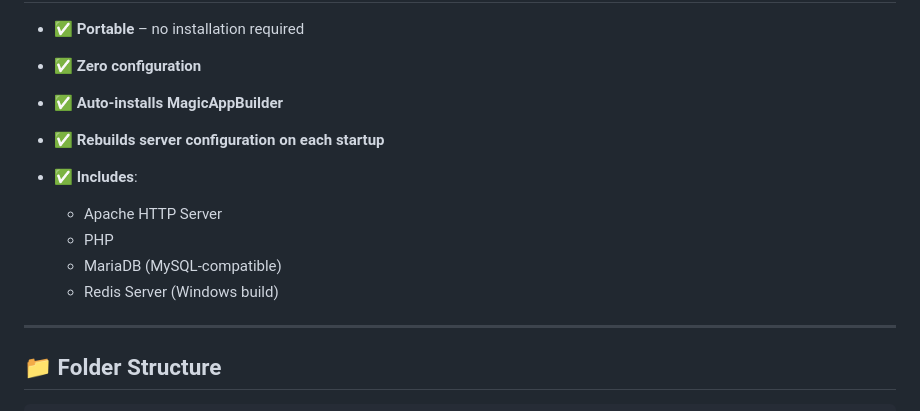
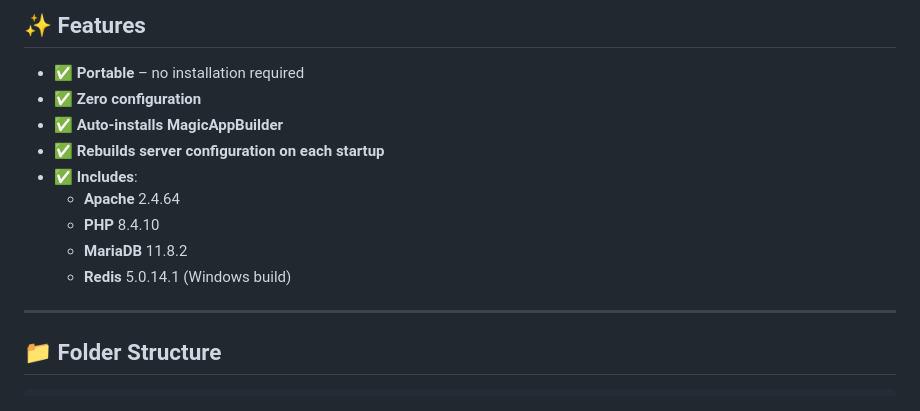
Before and after one commit to Planetbiru/MagicServer, a Markdown page: README.md, the part around the change. Rendered like a GitHub page.

```diff
--- a/README.md
+++ b/README.md
@@ -11,11 +11,10 @@
 * ✅ **Auto-installs MagicAppBuilder**
 * ✅ **Rebuilds server configuration on each startup**
 * ✅ **Includes**:
-
-  * Apache HTTP Server
-  * PHP
-  * MariaDB (MySQL-compatible)
-  * Redis Server (Windows build)
+  * **Apache** 2.4.64
+  * **PHP** 8.4.10
+  * **MariaDB** 11.8.2
+  * **Redis** 5.0.14.1 (Windows build)
 
 ---
 
```
